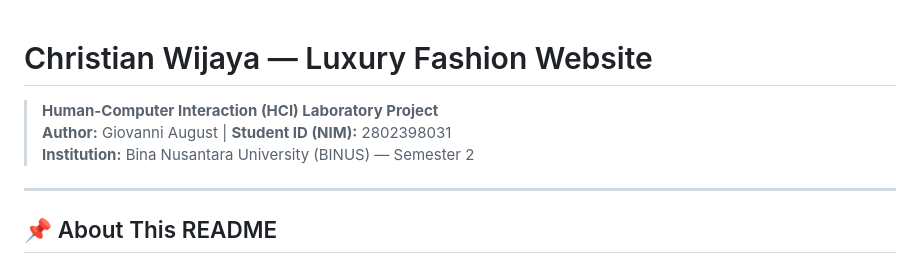
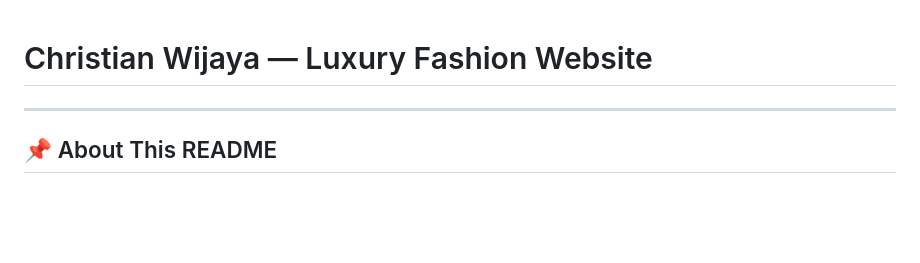
Before and after one commit to ghyoco/christian-wijaya, a Markdown page: README.md, the part around the change. GitHub-like rendering; blank space fills up the shorter version.

```diff
--- a/README.md
+++ b/README.md
@@ -1,8 +1,4 @@
 # Christian Wijaya — Luxury Fashion Website
-> **Human-Computer Interaction (HCI) Laboratory Project**
-> **Author:** Giovanni August | **Student ID (NIM):** 2802398031
-> **Institution:** Bina Nusantara University (BINUS) — Semester 2
-
 ---
 
 ## 📌 About This README
```
